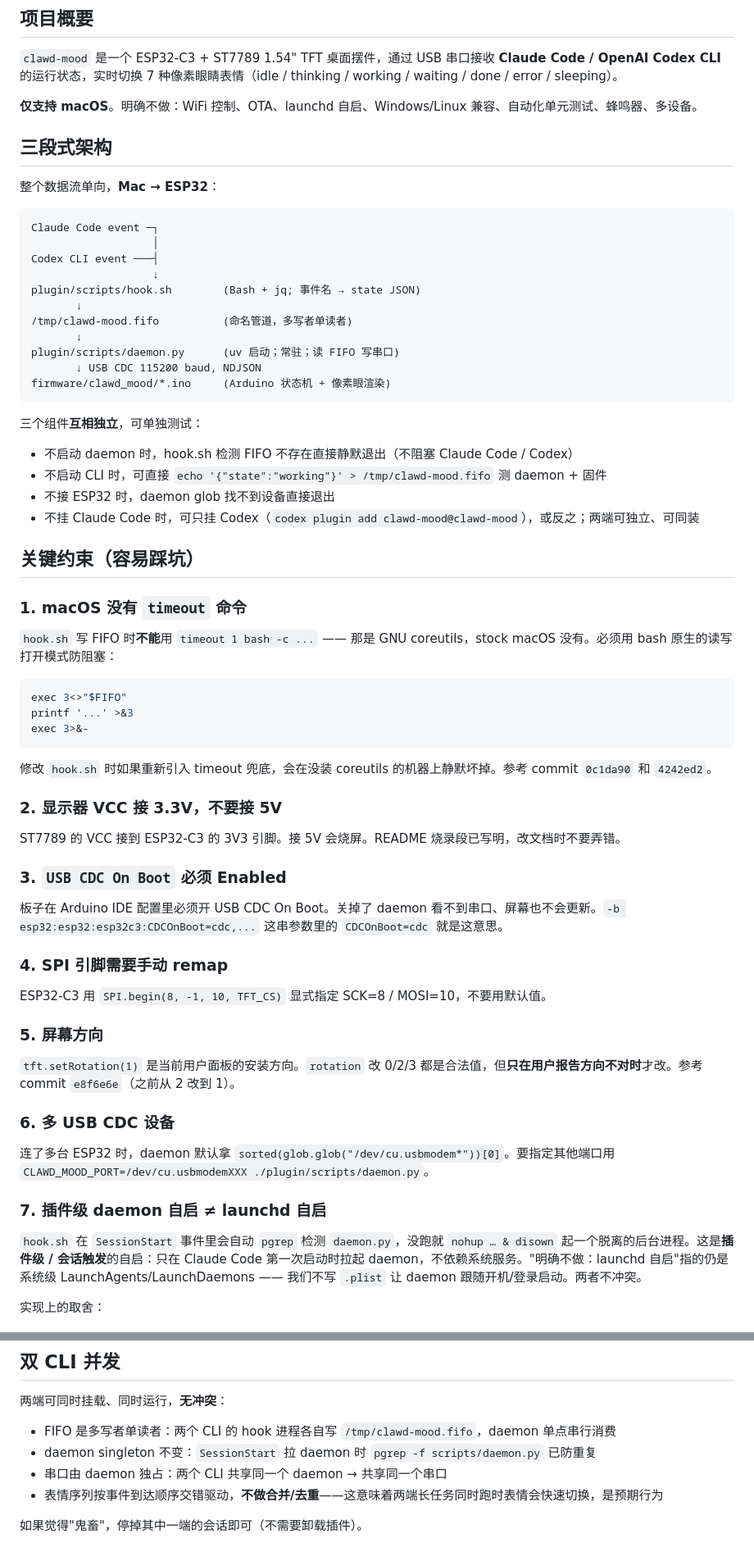
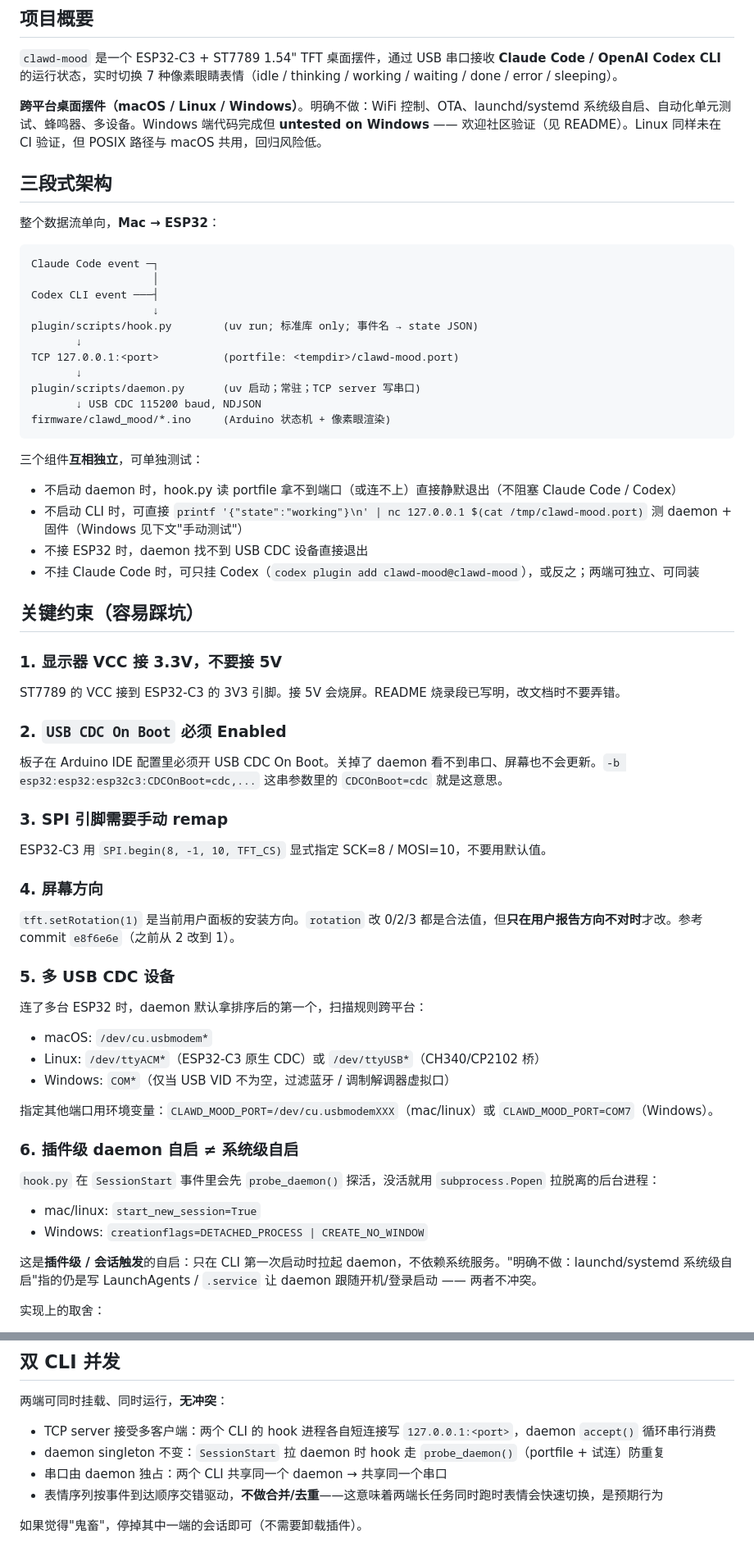
Before and after one commit to liuyingwen/clawd-desktop-buddy, a Markdown page: CLAUDE.md, 2 parts joined by grey strips. Shown at 82% size. Drawn GitHub-style.

````diff
--- a/CLAUDE.md
+++ b/CLAUDE.md
@@ -6,7 +6,7 @@ This file provides guidance to Claude Code (claude.ai/code) when working with co
 
 `clawd-mood` 是一个 ESP32-C3 + ST7789 1.54" TFT 桌面摆件，通过 USB 串口接收 **Claude Code / OpenAI Codex CLI** 的运行状态，实时切换 7 种像素眼睛表情（idle / thinking / working / waiting / done / error / sleeping）。
 
-**仅支持 macOS**。明确不做：WiFi 控制、OTA、launchd 自启、Windows/Linux 兼容、自动化单元测试、蜂鸣器、多设备。
+**跨平台桌面摆件（macOS / Linux / Windows）**。明确不做：WiFi 控制、OTA、launchd/systemd 系统级自启、自动化单元测试、蜂鸣器、多设备。Windows 端代码完成但 **untested on Windows** —— 欢迎社区验证（见 README）。Linux 同样未在 CI 验证，但 POSIX 路径与 macOS 共用，回归风险低。
 
 ## 三段式架构
 
@@ -17,50 +17,49 @@ Claude Code event ─┐
                    │
 Codex CLI event ───┤
                    ↓
-plugin/scripts/hook.sh        (Bash + jq; 事件名 → state JSON)
+plugin/scripts/hook.py        (uv run; 标准库 only; 事件名 → state JSON)
        ↓
-/tmp/clawd-mood.fifo          (命名管道，多写者单读者)
+TCP 127.0.0.1:<port>          (portfile: <tempdir>/clawd-mood.port)
        ↓
-plugin/scripts/daemon.py      (uv 启动；常驻；读 FIFO 写串口)
+plugin/scripts/daemon.py      (uv 启动；常驻；TCP server 写串口)
        ↓ USB CDC 115200 baud, NDJSON
 firmware/clawd_mood/*.ino     (Arduino 状态机 + 像素眼渲染)
 ```
 
 三个组件**互相独立**，可单独测试：
-- 不启动 daemon 时，hook.sh 检测 FIFO 不存在直接静默退出（不阻塞 Claude Code / Codex）
-- 不启动 CLI 时，可直接 `echo '{"state":"working"}' > /tmp/clawd-mood.fifo` 测 daemon + 固件
-- 不接 ESP32 时，daemon glob 找不到设备直接退出
+- 不启动 daemon 时，hook.py 读 portfile 拿不到端口（或连不上）直接静默退出（不阻塞 Claude Code / Codex）
+- 不启动 CLI 时，可直接 `printf '{"state":"working"}\n' | nc 127.0.0.1 $(cat /tmp/clawd-mood.port)` 测 daemon + 固件（Windows 见下文"手动测试"）
+- 不接 ESP32 时，daemon 找不到 USB CDC 设备直接退出
 - 不挂 Claude Code 时，可只挂 Codex（`codex plugin add clawd-mood@clawd-mood`），或反之；两端可独立、可同装
 
 ## 关键约束（容易踩坑）
 
-### 1. macOS 没有 `timeout` 命令
-`hook.sh` 写 FIFO 时**不能**用 `timeout 1 bash -c ...` —— 那是 GNU coreutils，stock macOS 没有。必须用 bash 原生的读写打开模式防阻塞：
-
-```bash
-exec 3<>"$FIFO"
-printf '...' >&3
-exec 3>&-
-```
-
-修改 `hook.sh` 时如果重新引入 timeout 兜底，会在没装 coreutils 的机器上静默坏掉。参考 commit `0c1da90` 和 `4242ed2`。
-
-### 2. 显示器 VCC 接 3.3V，**不要接 5V**
+### 1. 显示器 VCC 接 3.3V，**不要接 5V**
 ST7789 的 VCC 接到 ESP32-C3 的 3V3 引脚。接 5V 会烧屏。README 烧录段已写明，改文档时不要弄错。
 
-### 3. `USB CDC On Boot` 必须 Enabled
+### 2. `USB CDC On Boot` 必须 Enabled
 板子在 Arduino IDE 配置里必须开 USB CDC On Boot。关掉了 daemon 看不到串口、屏幕也不会更新。`-b esp32:esp32:esp32c3:CDCOnBoot=cdc,...` 这串参数里的 `CDCOnBoot=cdc` 就是这意思。
 
-### 4. SPI 引脚需要手动 remap
+### 3. SPI 引脚需要手动 remap
 ESP32-C3 用 `SPI.begin(8, -1, 10, TFT_CS)` 显式指定 SCK=8 / MOSI=10，不要用默认值。
 
-### 5. 屏幕方向
+### 4. 屏幕方向
 `tft.setRotation(1)` 是当前用户面板的安装方向。`rotation` 改 0/2/3 都是合法值，但**只在用户报告方向不对时**才改。参考 commit `e8f6e6e`（之前从 2 改到 1）。
 
-### 6. 多 USB CDC 设备
-连了多台 ESP32 时，daemon 默认拿 `sorted(glob.glob("/dev/cu.usbmodem*"))[0]`。要指定其他端口用 `CLAWD_MOOD_PORT=/dev/cu.usbmodemXXX ./plugin/scripts/daemon.py`。
+### 5. 多 USB CDC 设备
+连了多台 ESP32 时，daemon 默认拿排序后的第一个，扫描规则跨平台：
+- macOS: `/dev/cu.usbmodem*`
+- Linux: `/dev/ttyACM*`（ESP32-C3 原生 CDC）或 `/dev/ttyUSB*`（CH340/CP2102 桥）
+- Windows: `COM*`（仅当 USB VID 不为空，过滤蓝牙 / 调制解调器虚拟口）
 
-### 7. 插件级 daemon 自启 ≠ launchd 自启
-`hook.sh` 在 `SessionStart` 事件里会自动 `pgrep` 检测 `daemon.py`，没跑就 `nohup … & disown` 起一个脱离的后台进程。这是**插件级 / 会话触发**的自启：只在 Claude Code 第一次启动时拉起 daemon，不依赖系统服务。"明确不做：launchd 自启"指的仍是系统级 LaunchAgents/LaunchDaemons —— 我们不写 `.plist` 让 daemon 跟随开机/登录启动。两者不冲突。
+指定其他端口用环境变量：`CLAWD_MOOD_PORT=/dev/cu.usbmodemXXX`（mac/linux）或 `CLAWD_MOOD_PORT=COM7`（Windows）。
+
+### 6. 插件级 daemon 自启 ≠ 系统级自启
+
+`hook.py` 在 `SessionStart` 事件里会先 `probe_daemon()` 探活，没活就用 `subprocess.Popen` 拉脱离的后台进程：
+- mac/linux: `start_new_session=True`
+- Windows: `creationflags=DETACHED_PROCESS | CREATE_NO_WINDOW`
+
+这是**插件级 / 会话触发**的自启：只在 CLI 第一次启动时拉起 daemon，不依赖系统服务。"明确不做：launchd/systemd 系统级自启"指的仍是写 LaunchAgents / `.service` 让 daemon 跟随开机/登录启动 —— 两者不冲突。
 
 实现上的取舍：
@@ -93,8 +103,8 @@ state 枚举（小写、严格匹配）：`idle | thinking | working | waiting |
 
 两端可同时挂载、同时运行，**无冲突**：
 
-- FIFO 是多写者单读者：两个 CLI 的 hook 进程各自写 `/tmp/clawd-mood.fifo`，daemon 单点串行消费
-- daemon singleton 不变：`SessionStart` 拉 daemon 时 `pgrep -f scripts/daemon.py` 已防重复
+- TCP server 接受多客户端：两个 CLI 的 hook 进程各自短连接写 `127.0.0.1:<port>`，daemon `accept()` 循环串行消费
+- daemon singleton 不变：`SessionStart` 拉 daemon 时 hook 走 `probe_daemon()`（portfile + 试连）防重复
 - 串口由 daemon 独占：两个 CLI 共享同一个 daemon → 共享同一个串口
 - 表情序列按事件到达顺序交错驱动，**不做合并/去重**——这意味着两端长任务同时跑时表情会快速切换，是预期行为
 
````
Also changed, not shown: other parts of CLAUDE.md (+61 -19 lines).
